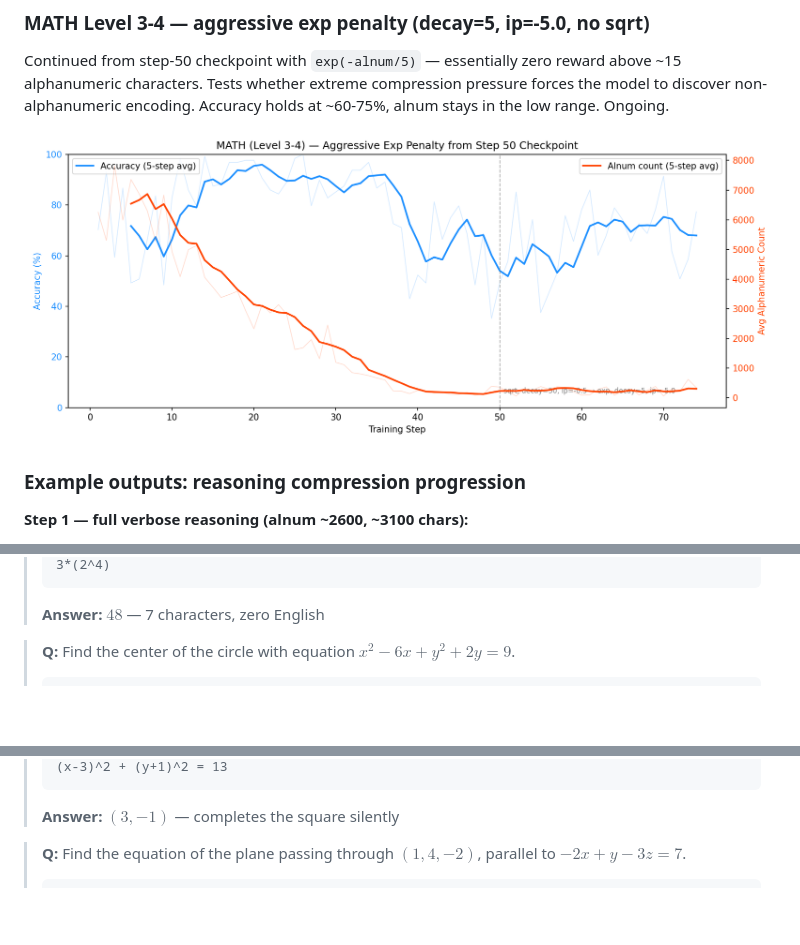
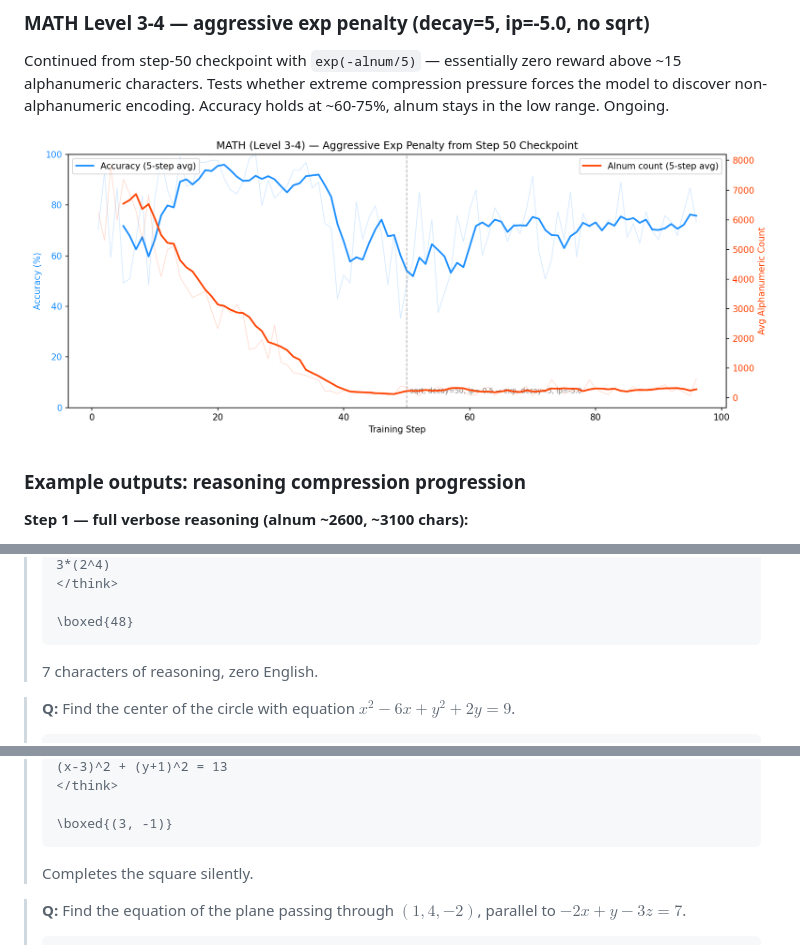
Before and after one commit to victorgodet/obfuscated-reasoning, a Markdown page: README.md, 3 parts joined by grey strips. Drawn GitHub-style; pictures changed too: results/math_alnum_exp_training_plot.png; blank space fills up the shorter version.

Commit message:
Add think/boxed tags to examples, update exp plot to step 96
Co-Authored-By: Claude Opus 4.6 <noreply@anthropic.com>

````diff
--- a/README.md
+++ b/README.md
@@ -134,6 +144,9 @@ Continued from step-50 checkpoint with `exp(-alnum/5)` — essentially zero rewa
 > 3*(2^4)
+> </think>
+>
+> \boxed{48}
 > ```
-> **Answer:** $\boxed{48}$ — 7 characters, zero English
+> 7 characters of reasoning, zero English.
 
 > **Q:** Find the center of the circle with equation $x^2 - 6x + y^2 + 2y = 9$.
 > ```
@@ -140,6 +154,9 @@ Continued from step-50 checkpoint with `exp(-alnum/5)` — essentially zero rewa
 > (x-3)^2 + (y+1)^2 = 13
+> </think>
+>
+> \boxed{(3, -1)}
 > ```
-> **Answer:** $\boxed{(3, -1)}$ — completes the square silently
+> Completes the square silently.
 
 > **Q:** Find the equation of the plane passing through $(1,4,-2)$, parallel to $-2x + y - 3z = 7$.
 > ```
````
Also changed, not shown: other parts of README.md (+19 -4 lines).
